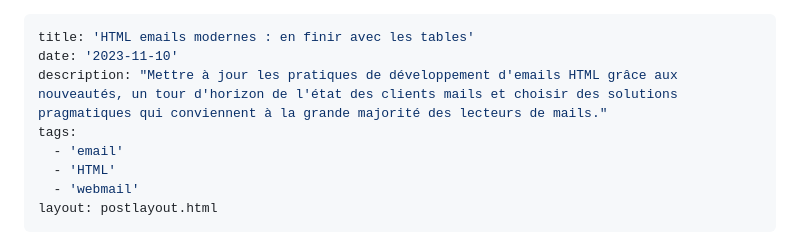
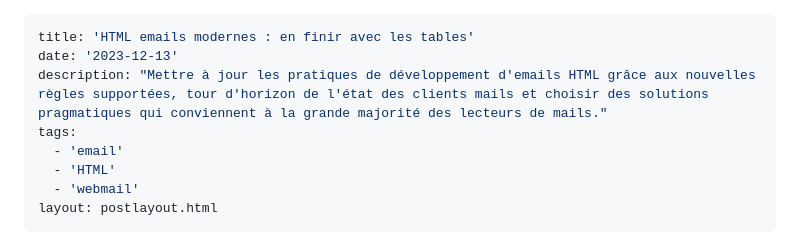
Before and after one commit to teotimepacreau/www.teotimepacreau.fr, a Markdown page: src/blog/html-emails-modernes.md, the part around one of its changes. GitHub-like rendering.

Commit message:
blog post email

```diff
--- a/src/blog/html-emails-modernes.md
+++ b/src/blog/html-emails-modernes.md
@@ -1,7 +1,7 @@
 ---
 title: 'HTML emails modernes : en finir avec les tables'
-date: '2023-11-10'
-description: "Mettre à jour les pratiques de développement d'emails HTML grâce aux nouveautés, un tour d'horizon de l'état des clients mails et choisir des solutions pragmatiques qui conviennent à la grande majorité des lecteurs de mails."
+date: '2023-12-13'
+description: "Mettre à jour les pratiques de développement d'emails HTML grâce aux nouvelles règles supportées, tour d'horizon de l'état des clients mails et choisir des solutions pragmatiques qui conviennent à la grande majorité des lecteurs de mails."
 tags:
   - 'email'
   - 'HTML'
```
Also changed, not shown: other parts of src/blog/html-emails-modernes.md (+7 -7 lines).
